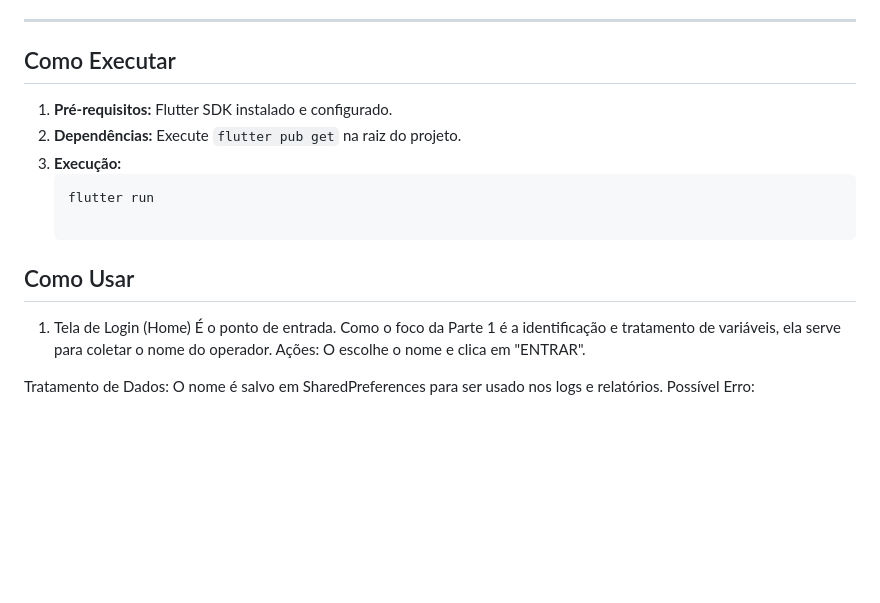
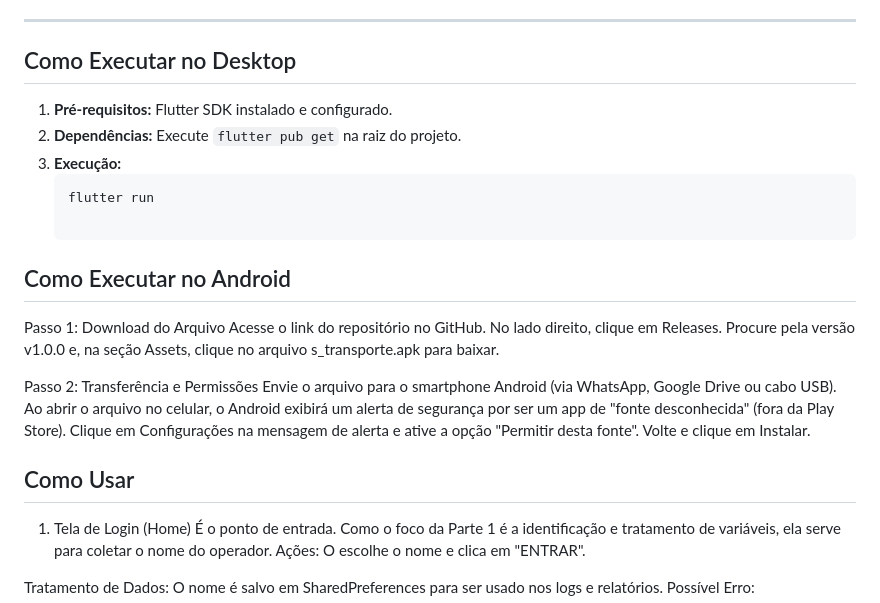
Before and after one commit to PabloRenan157/Souza-transporte, a Markdown page: README.md, the part around the change. GitHub-like rendering; blank space fills up the shorter version.

````diff
--- a/README.md
+++ b/README.md
@@ -40,7 +40,7 @@ Para garantir a organização e facilidade de manutenção pedida na avaliação
 
 ---
 
-##  Como Executar
+##  Como Executar no Desktop
 
 1. **Pré-requisitos:** Flutter SDK instalado e configurado.
 2. **Dependências:** Execute `flutter pub get` na raiz do projeto.
@@ -48,7 +48,21 @@ Para garantir a organização e facilidade de manutenção pedida na avaliação
    ```bash
    flutter run
 
+##  Como Executar no Android
+
+Passo 1: Download do Arquivo
+Acesse o link do repositório no GitHub.
+No lado direito, clique em Releases.
+Procure pela versão v1.0.0 e, na seção Assets, clique no arquivo s_transporte.apk para baixar.
+
+Passo 2: Transferência e Permissões
+Envie o arquivo para o smartphone Android (via WhatsApp, Google Drive ou cabo USB).
+Ao abrir o arquivo no celular, o Android exibirá um alerta de segurança por ser um app de "fonte desconhecida" (fora da Play Store).
+Clique em Configurações na mensagem de alerta e ative a opção "Permitir desta fonte".
+Volte e clique em Instalar.
+
 ## Como Usar
+
 1. Tela de Login (Home)
 É o ponto de entrada. Como o foco da Parte 1 é a identificação e tratamento de variáveis, ela serve para coletar o nome do operador.
 Ações:
````
